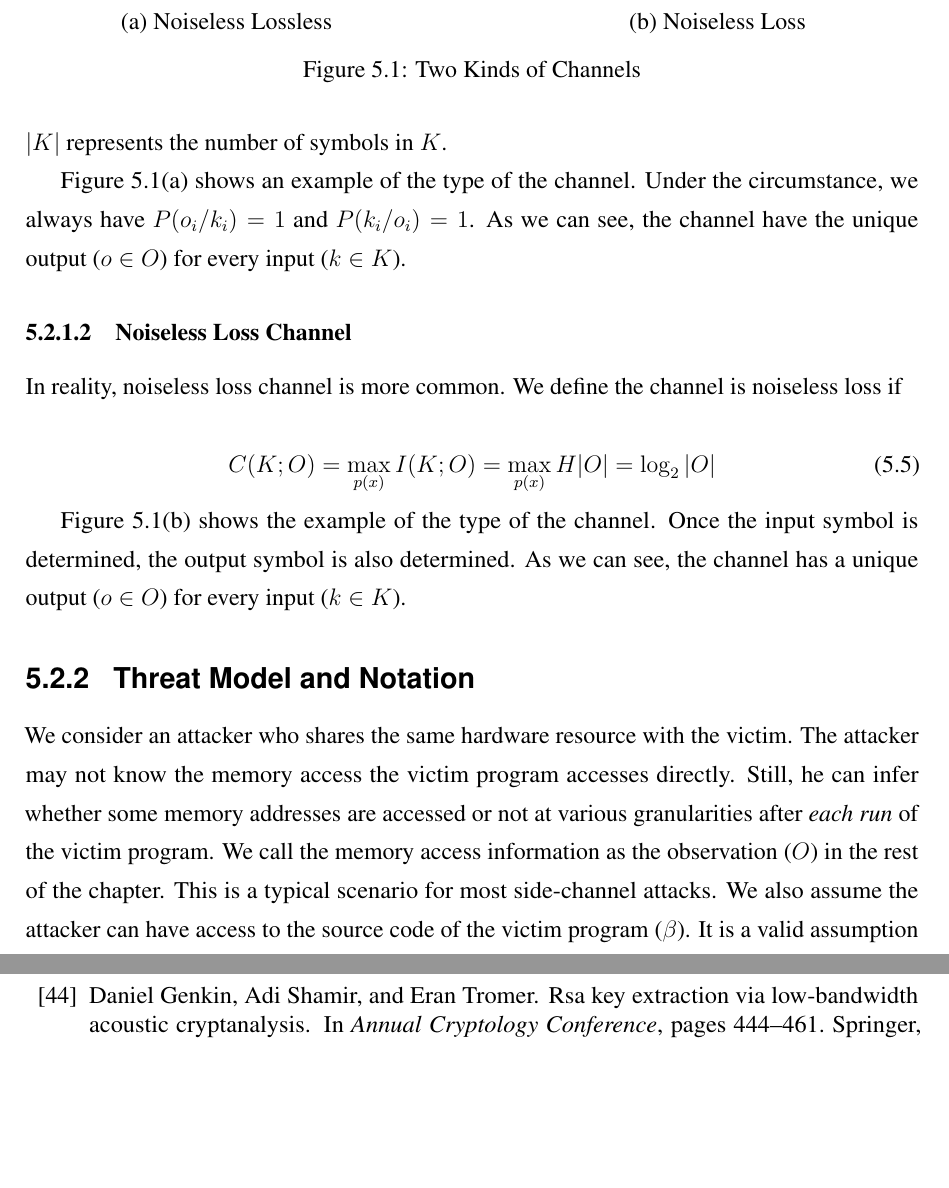
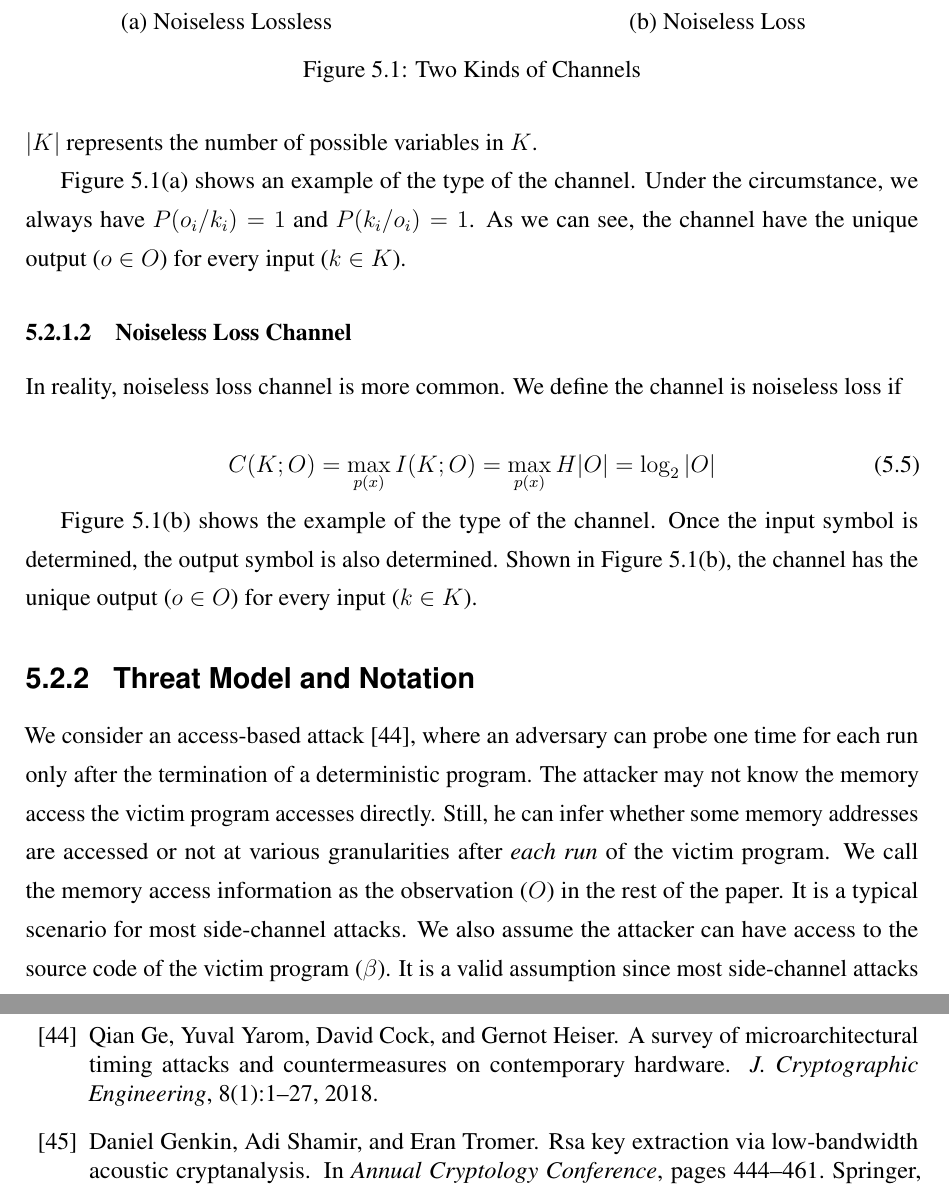
Before and after one commit to qinkunbao/Thesis, a LaTeX thesis (Qinkun-Dissertation.tex, which reads Chapter-5/Chapter-5.tex): two parts of pages 86 and 122 of 129, joined at a grey line, cut so that both start at the same text, the shorter picture padded with empty space. Compiled offline with pdfLaTeX; a missing bibliography style is replaced by a similar one.

Commit message:
Updates from Overleaf

```diff
--- a/Chapter-5/Chapter-5.tex
+++ b/Chapter-5/Chapter-5.tex
@@ -113,7 +113,7 @@ An information channel is noiseless and lossless if
 \begin{equation} \label{chapter5:eq4}
   C(K;O) = \max_{p(k)} I(K;O) = \max_{p(k)} H|O| =\max_{p(k)} H|K|
 \end{equation}
-$|K|$ represents the number of symbols in $K$.
+$|K|$ represents the number of possible variables in $K$.
 
 Figure~\ref{fig:channel}(a) shows an example of the type of the channel. Under the circumstance, we always have $P(o_i/k_i) = 1$ and $P(k_i/o_i) = 1$. As we can see, the channel have the unique output ($o \in O$) for every input ($k \in K$).
 
@@ -178,13 +178,13 @@ In reality, noiseless loss channel is more common. We define the channel is nois
   C(K;O) = \max_{p(x)} I(K;O) = \max_{p(x)} H |O| = \log_2 {|O|}
 \end{equation}
 
-Figure~\ref{fig:channel}(b) shows the example of the type of the channel. Once the input symbol is determined, the output symbol is also determined. As we can see, the channel has a unique output ($o \in O$) for every input ($k \in K$).
+Figure~\ref{fig:channel}(b) shows the example of the type of the channel. Once the input symbol is determined, the output symbol is also determined. Shown in Figure~\ref{fig:channel}(b), the channel has the unique output ($o \in O$) for every input ($k \in K$).
 
 
 \subsection{Threat Model and Notation}
 
 
-We consider an attacker who shares the same hardware resource with the victim. The attacker may not know the memory access the victim program accesses directly. Still, he can infer whether some memory addresses are accessed or not at various granularities after \textit{each run} of the victim program. We call the memory access information as the observation ($O$) in the rest of the chapter. This is a typical scenario for most side-channel attacks.  We also assume the attacker can have access to the source code of the victim program ($\beta$). It is a valid assumption since most side-channel attacks target open-source software. Also, like recent works, we assume the attacker has a noise-free observation. For some side-channel channels like the controlled-channel attacks, it is already true. The program ($\beta$) has $K$ as the sensitive input. $K$ is a finite set that consists of every possible key ($k \in K$). The program also takes known messages $M$ as the input.
+We consider an access-based attack~\cite{DBLP:journals/jce/GeYCH18}, where an adversary can probe one time for each run only after the termination of a deterministic program. The attacker may not know the memory access the victim program accesses directly. Still, he can infer whether some memory addresses are accessed or not at various granularities after \textit{each run} of the victim program. We call the memory access information as the observation ($O$) in the rest of the paper. It is a typical scenario for most side-channel attacks.  We also assume the attacker can have access to the source code of the victim program ($\beta$). It is a valid assumption since most side-channel attacks target open-source software. Also, like recent works, we assume the attacker has a noise-free observation. For some side-channel channels like the controlled-channel attacks, it is already true. The program ($\beta$) has $K$ as the sensitive input. $K$ is a finite set that consists of every possible key ($k \in K$). The program also takes known messages $M$ as the input.
 
 \begin{figure}[ht]
   \centering
```
